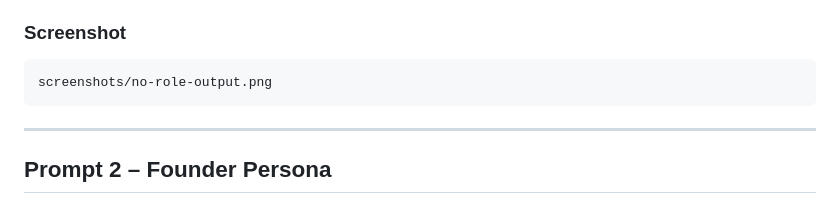
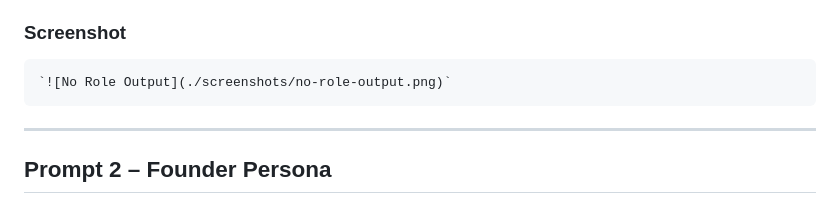
Before and after one commit to saeedasaad/60days-claude-ai-challenge, a Markdown page: Day-3/Readme.md, the part around the change. GitHub-like rendering.

Commit message:
Update: Day-3 file

````diff
--- a/Day-3/Readme.md
+++ b/Day-3/Readme.md
@@ -37,8 +37,11 @@ The response was broad and general. It provided common freelancing advice such a
 ### Screenshot
 
 
-```text
-screenshots/no-role-output.png
+
+
+
+```md
+`![No Role Output](./screenshots/no-role-output.png)`
 ```
 
 ---
````
